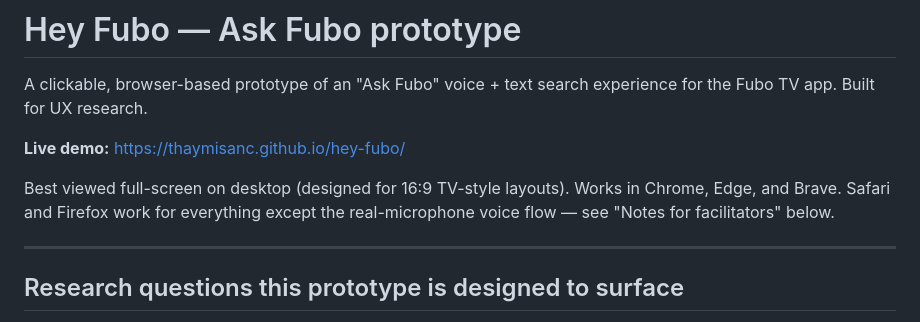
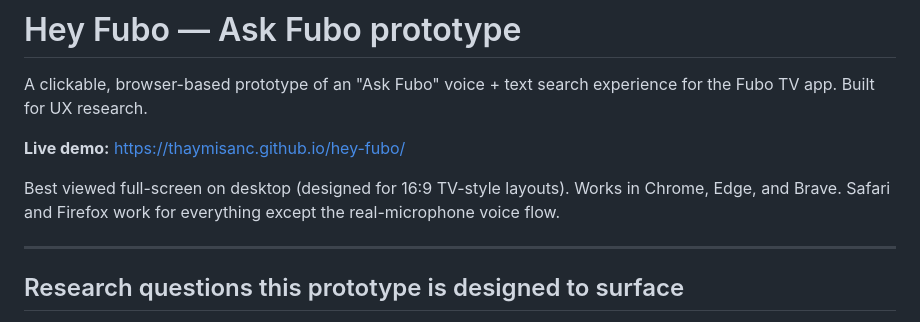
Before and after one commit to thaymisanc/hey-fubo, a Markdown page: README.md, the part around the change. Drawn GitHub-style.

```diff
--- a/README.md
+++ b/README.md
@@ -4,7 +4,7 @@ A clickable, browser-based prototype of an "Ask Fubo" voice + text search experi
 
 **Live demo:** https://thaymisanc.github.io/hey-fubo/
 
-Best viewed full-screen on desktop (designed for 16:9 TV-style layouts). Works in Chrome, Edge, and Brave. Safari and Firefox work for everything except the real-microphone voice flow — see "Notes for facilitators" below.
+Best viewed full-screen on desktop (designed for 16:9 TV-style layouts). Works in Chrome, Edge, and Brave. Safari and Firefox work for everything except the real-microphone voice flow.
 
 ---
 
```
